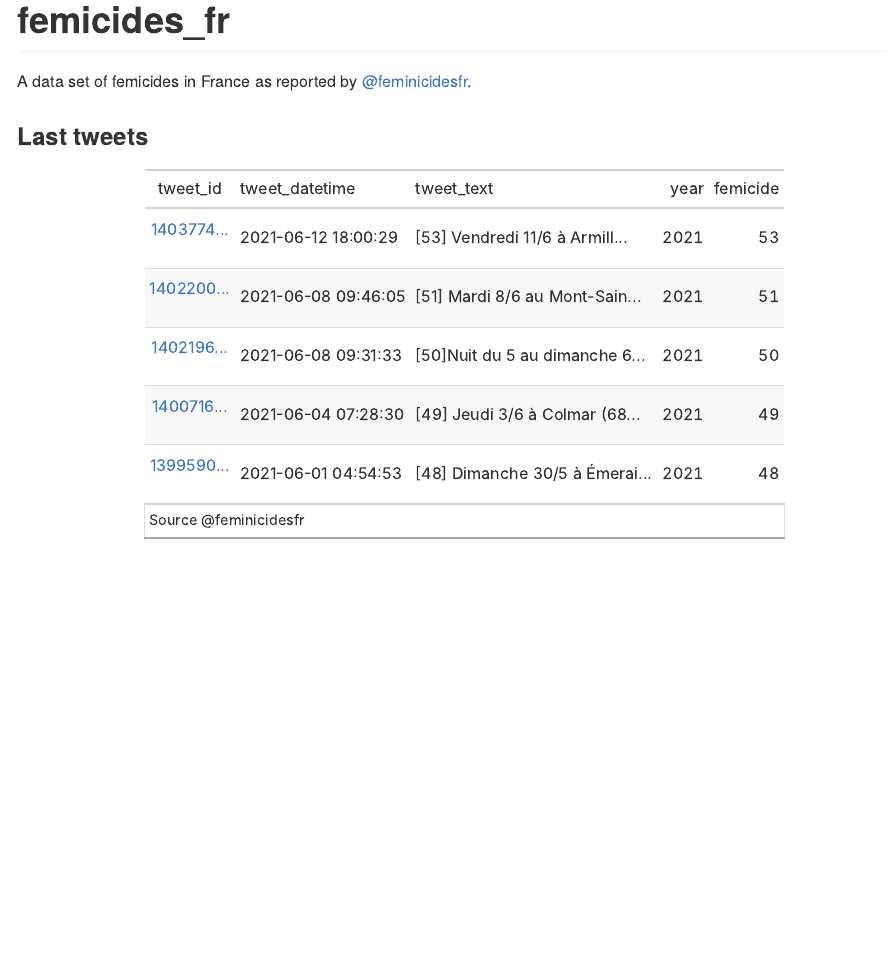
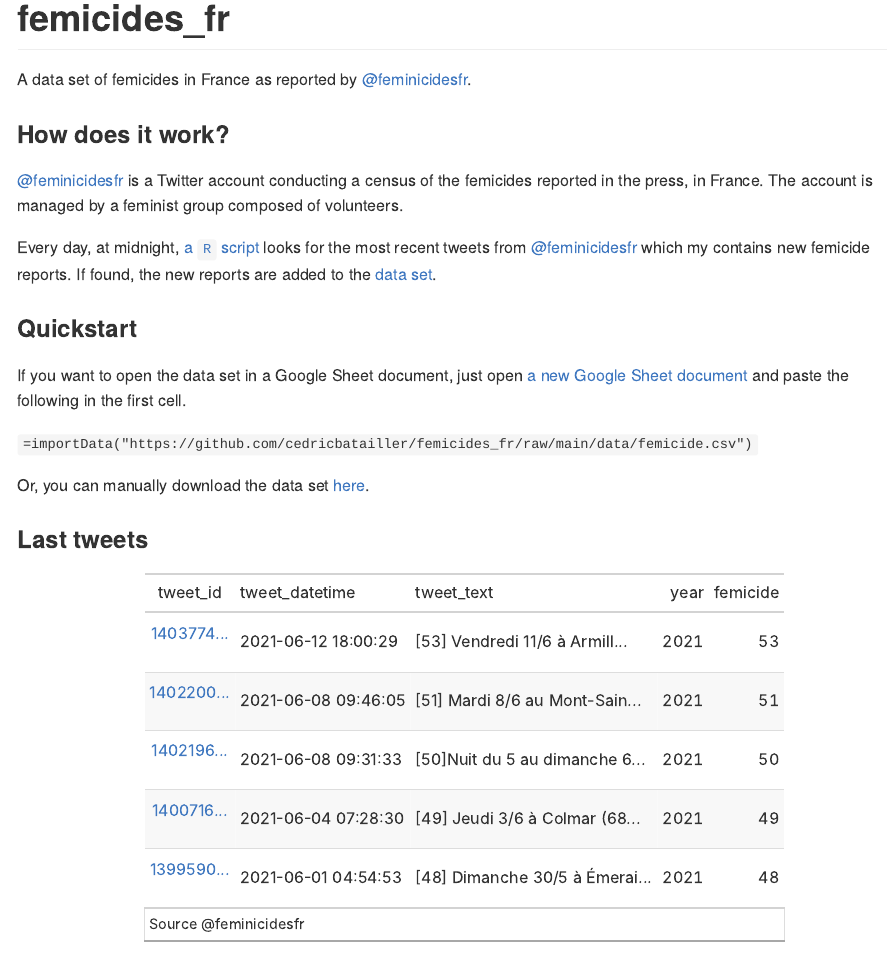
Before and after one commit to cedricbatailler/femicides_fr, an R Markdown document (README.Rmd): the page in a window 1100 px wide, from its top. The pictures show the output file README.md that the author committed with the source, drawn offline in the style of GitHub; badge pictures from the web are left out.

Commit message:
Add new section to the README doc

````diff
--- a/README.Rmd
+++ b/README.Rmd
@@ -22,14 +22,33 @@ library(dplyr)
 <!-- badges: start -->
 ![last-update](https://img.shields.io/static/v1?label=last update&message=`r lubridate::today()`&color=2aac48&labelColor=252a2f)
 ![workflow-update](https://github.com/cedricbatailler/femicides_fr/actions/workflows/femicide-tweets.yml/badge.svg)
-
-```{r}
-
-```
-
 <!-- badges: end -->
 
 A data set of femicides in France as reported by [\@feminicidesfr](https://twitter.com/feminicidesfr/).
+
+### How does it work?
+
+[\@feminicidesfr](https://twitter.com/feminicidesfr/) is a Twitter account
+conducting a census of the femicides reported in the press, in France. The
+account is managed by a feminist group composed of volunteers.
+
+Every day, at midnight, [a `R`
+script](https://github.com/cedricbatailler/femicides_fr/blob/main/R/update.R)
+looks for the most recent tweets from
+[\@feminicidesfr](https://twitter.com/feminicidesfr/) which my contains new
+femicide reports. If found, the new reports are added to the [data
+set](https://github.com/cedricbatailler/femicides_fr/blob/main/data/femicide.csv).
+
+### Quickstart
+
+If you want to open the data set in a Google Sheet document, just open [a new
+Google Sheet document](https://sheets.new) and paste the following in the first
+cell.
+
+`=importData("https://github.com/cedricbatailler/femicides_fr/raw/main/data/femicide.csv")`
+
+Or, you can manually download the data set
+[here](https://github.com/cedricbatailler/femicides_fr/blob/main/data/femicide.csv).
 
 ### Last tweets
 
````
Also changed, not shown: README.md.
